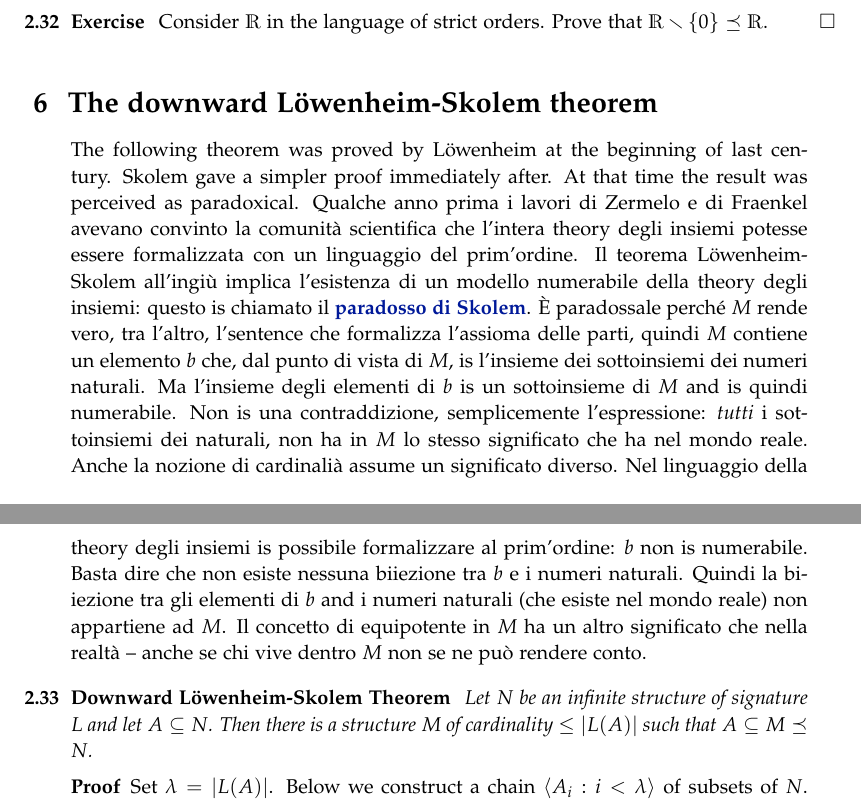
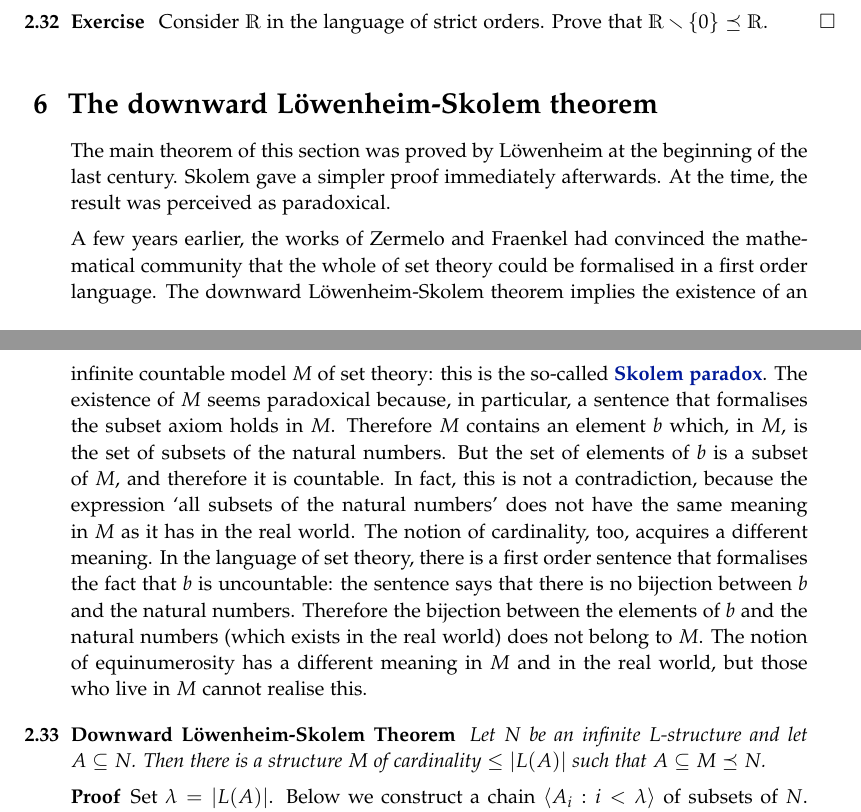
Before and after one commit to domenicozambella/creche, a LaTeX thesis (creche.tex, which reads elementarity.tex, types.tex): two parts of pages 19 and 20 of 112, joined at a grey line, cut so that both start at the same text. The pictures show the PDF file creche.pdf that the author committed with the source.

Commit message:
corrections Ch.2 + minors elsewhere

```diff
--- a/elementarity.tex
+++ b/elementarity.tex
@@ -862,10 +858,33 @@ Consider $\RR$ in the language of strict orders. Prove that $\RR\sm\{0\}\preceq
 \section{The downward L\"owenheim-Skolem theorem}
 \label{LoewenheimSkolem}
 
-The following theorem was proved by L\"owenheim at the beginning of last century. Skolem gave a simpler proof immediately after. At that time the result was perceived as paradoxical. Qualche anno prima i lavori di Zermelo e di Fraenkel avevano convinto la comunit\`a scientifica che l'intera theory degli insiemi potesse essere formalizzata con un linguaggio del prim'ordine. Il teorema  L\"owenheim-Skolem all'ingi\`u implica l'esistenza di un modello numerabile della theory degli insiemi: questo is chiamato il \emph{paradosso di Skolem}. \`E paradossale perch\'e $M$ rende vero, tra l'altro, l'sentence che formalizza l'assioma delle parti, quindi $M$ contiene un elemento $b$ che, dal punto di vista di $M$, is l'insieme dei sottoinsiemi dei numeri naturali. Ma l'insieme degli elementi di $b$ is un sottoinsieme di $M$ and is quindi numerabile. Non is una contraddizione, semplicemente l'espressione: \textit{tutti\/} i sottoinsiemi dei naturali, non ha in $M$ lo stesso significato che ha nel mondo reale. Anche la nozione di cardinali\`a assume un significato diverso. Nel linguaggio della theory degli insiemi is possibile formalizzare al prim'ordine: $b$ non is numerabile. Basta dire che non esiste nessuna biiezione tra $b$ e i numeri naturali. Quindi la biiezione tra gli elementi di $b$ and i numeri naturali (che esiste nel mondo reale) non appartiene ad $M$. Il concetto di equipotente in $M$ ha un altro significato che nella realt\`a~--~anche se chi vive dentro $M$ non se ne pu\`o rendere conto.
+
+The main theorem of this section was proved by L\"owenheim at the beginning of the last century. Skolem gave a simpler proof immediately afterwards.
+At the time, the result was perceived as paradoxical.
+
+A few years earlier, the works of Zermelo and Fraenkel had convinced
+the mathematical community that the whole of set theory could be
+formalised in a first order language. The downward L\"owenheim-Skolem
+theorem implies the existence of an infinite countable model $M$ of
+set theory: this is the so-called  \emph{Skolem paradox}. The
+existence of  $M$ seems paradoxical because, in particular, a sentence
+that formalises the subset axiom holds in $M$. Therefore $M$ contains
+an element $b$ which, in $M$, is the set of subsets of the natural
+numbers. But the set of elements of $b$ is a subset of $M$, and
+therefore it is countable. In fact, this is not a contradiction,
+because the expression `all subsets of the natural numbers' does not
+have the same meaning in $M$ as it has in the real world. The notion
+of cardinality, too, acquires a different meaning. In the language of
+set theory, there is a first order sentence that formalises the fact
+that $b$ is uncountable: the sentence says that there is no bijection
+between $b$ and the natural numbers. Therefore the bijection between
+the elements of $b$ and the natural numbers (which exists in the real
+world) does not belong to $M$. The notion of equinumerosity has a
+different meaning in $M$ and in the real world, but those who live in
+$M$ cannot realise this.
 
 \begin{void_thm}[Downward L\"owenheim-Skolem Theorem]\label{lowenheimskolemallingiu}
-Let $N$ be an infinite structure of signature $L$ and let $A\subseteq N$. Then there is a structure $M$ of cardinality $\le|L(A)|$ such that $A\subseteq M\preceq N$.
+Let $N$ be an infinite $L$-structure and let $A\subseteq N$. Then there is a structure $M$ of cardinality $\le|L(A)|$ such that $A\subseteq M\preceq N$.
 \end{void_thm}
 
 \begin{proof}
--- a/types.tex
+++ b/types.tex
@@ -175,7 +175,7 @@ It is immediate that the map above preserves the order and Proposition~\ref{prop
 With the Stone topology, $S(\PP)$ is a compact space.
 \end{theorem}
 \begin{proof}
-Let $\<[a_i]_\PP:i\in I\>$ be a sequence of basic closed sets such that for every finite $J\subseteq I$
+Let $\<[a_i]_\PP:i\in I\>$ be basic closed sets such that for every finite $J\subseteq I$
 
 \ceq{\ssf{a.}\hfill\bigcap_{i\in J}[a_i]_\PP}{\neq}{\0.}
 
```
Also changed, not shown: creche.pdf, elementarity.tex (26 more changed lines).
